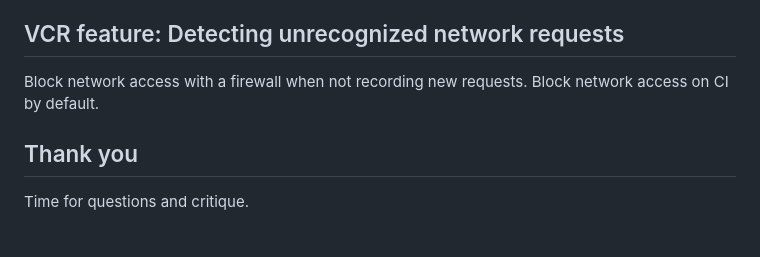
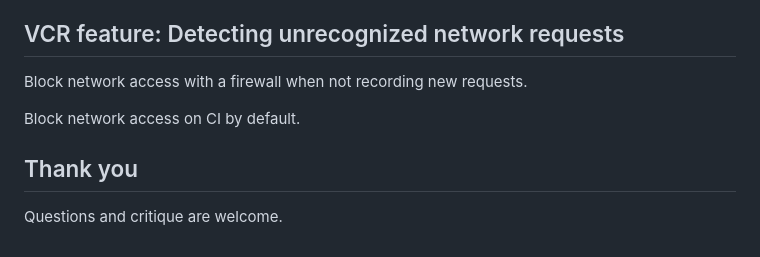
Before and after one commit to Slotos/Slotos, a Markdown page: webrick-no-vcr/markdown.md, the part around the change. GitHub-like rendering.

Commit message:
Editing pass

```diff
--- a/webrick-no-vcr/markdown.md
+++ b/webrick-no-vcr/markdown.md
@@ -199,10 +199,12 @@ end
 
 ## VCR feature: Detecting unrecognized network requests
 
-Block network access with a firewall when not recording new requests. Block network access on CI by default.
+Block network access with a firewall when not recording new requests.
+
+Block network access on CI by default.
 
 
 
 ## Thank you
 
-Time for questions and critique.
+Questions and critique are welcome.
```
